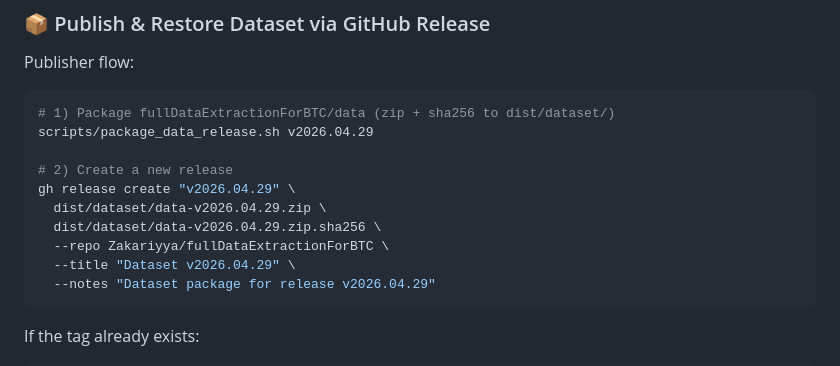
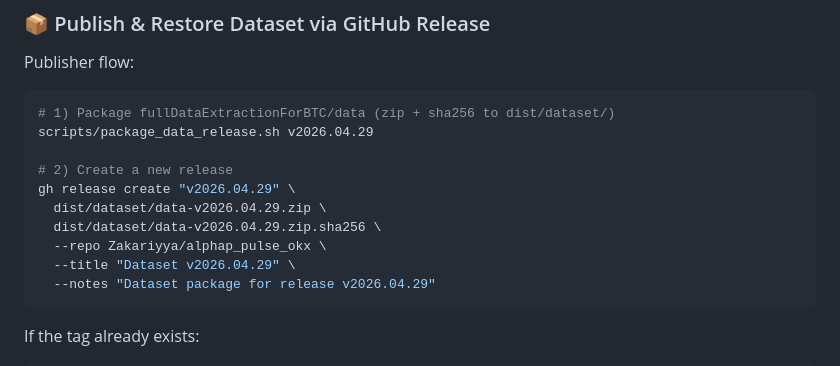
Before and after one commit to Zakariyya/alphap_pulse_okx, a Markdown page: README.en.md, the part around the change. GitHub-like rendering.

Commit message:
Update repository name in release upload command

````diff
--- a/README.en.md
+++ b/README.en.md
@@ -80,7 +80,7 @@ scripts/package_data_release.sh v2026.04.29
 gh release create "v2026.04.29" \
   dist/dataset/data-v2026.04.29.zip \
   dist/dataset/data-v2026.04.29.zip.sha256 \
-  --repo Zakariyya/fullDataExtractionForBTC \
+  --repo Zakariyya/alphap_pulse_okx \
   --title "Dataset v2026.04.29" \
   --notes "Dataset package for release v2026.04.29"
 ```
````
